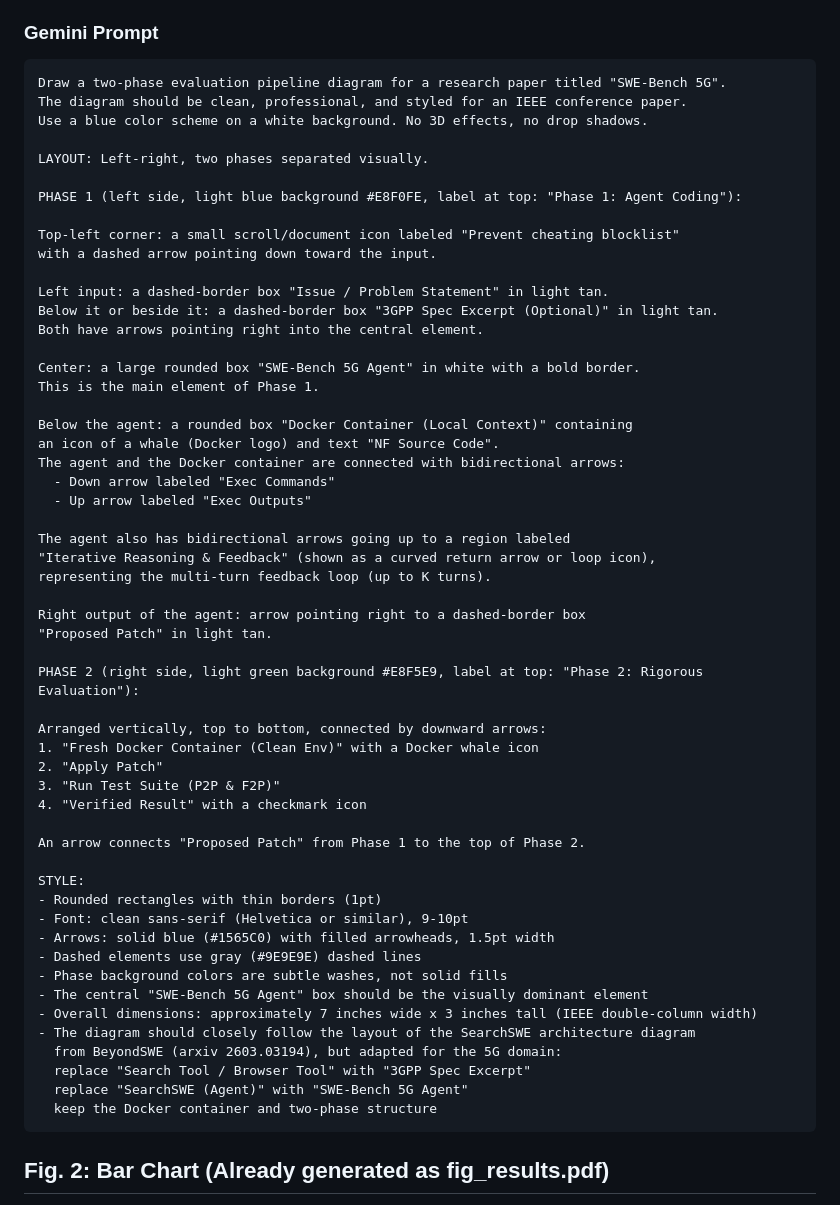
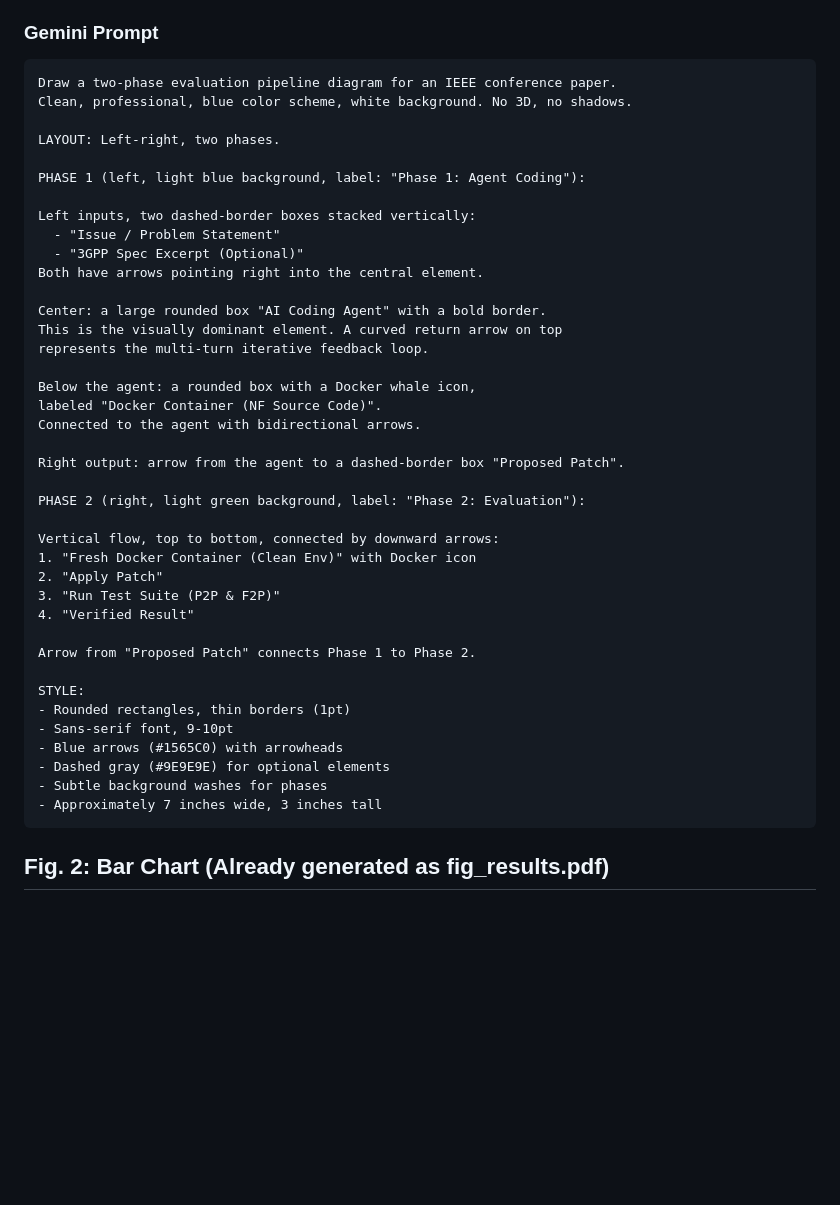
Before and after one commit to tenderzada/swebench5g, a Markdown page: paper_globecom/FIGURE_PROMPTS.md, the part around the change. Rendered like a GitHub page; blank space fills up the shorter version.

Commit message:
fix: simplify Fig 1 drawing prompt
Remove cheating blocklist (not in our paper), remove BeyondSWE
reference (odd in a drawing prompt). Keep it clean and self-contained.

Co-Authored-By: Claude Opus 4.6 (1M context) <noreply@anthropic.com>

````diff
--- a/paper_globecom/FIGURE_PROMPTS.md
+++ b/paper_globecom/FIGURE_PROMPTS.md
@@ -7,60 +7,45 @@ Reference style: BeyondSWE/SearchSWE architecture diagram (two-phase, left-right
 ### Gemini Prompt
 
 ```
-Draw a two-phase evaluation pipeline diagram for a research paper titled "SWE-Bench 5G".
-The diagram should be clean, professional, and styled for an IEEE conference paper.
-Use a blue color scheme on a white background. No 3D effects, no drop shadows.
+Draw a two-phase evaluation pipeline diagram for an IEEE conference paper.
+Clean, professional, blue color scheme, white background. No 3D, no shadows.
 
-LAYOUT: Left-right, two phases separated visually.
+LAYOUT: Left-right, two phases.
 
-PHASE 1 (left side, light blue background #E8F0FE, label at top: "Phase 1: Agent Coding"):
+PHASE 1 (left, light blue background, label: "Phase 1: Agent Coding"):
 
-Top-left corner: a small scroll/document icon labeled "Prevent cheating blocklist"
-with a dashed arrow pointing down toward the input.
-
-Left input: a dashed-border box "Issue / Problem Statement" in light tan.
-Below it or beside it: a dashed-border box "3GPP Spec Excerpt (Optional)" in light tan.
+Left inputs, two dashed-border boxes stacked vertically:
+  - "Issue / Problem Statement"
+  - "3GPP Spec Excerpt (Optional)"
 Both have arrows pointing right into the central element.
 
-Center: a large rounded box "SWE-Bench 5G Agent" in white with a bold border.
-This is the main element of Phase 1.
+Center: a large rounded box "AI Coding Agent" with a bold border.
+This is the visually dominant element. A curved return arrow on top
+represents the multi-turn iterative feedback loop.
 
-Below the agent: a rounded box "Docker Container (Local Context)" containing
-an icon of a whale (Docker logo) and text "NF Source Code".
-The agent and the Docker container are connected with bidirectional arrows:
-  - Down arrow labeled "Exec Commands"
-  - Up arrow labeled "Exec Outputs"
+Below the agent: a rounded box with a Docker whale icon,
+labeled "Docker Container (NF Source Code)".
+Connected to the agent with bidirectional arrows.
 
-The agent also has bidirectional arrows going up to a region labeled
-"Iterative Reasoning & Feedback" (shown as a curved return arrow or loop icon),
-representing the multi-turn feedback loop (up to K turns).
+Right output: arrow from the agent to a dashed-border box "Proposed Patch".
 
-Right output of the agent: arrow pointing right to a dashed-border box
-"Proposed Patch" in light tan.
+PHASE 2 (right, light green background, label: "Phase 2: Evaluation"):
 
-PHASE 2 (right side, light green background #E8F5E9, label at top: "Phase 2: Rigorous Evaluation"):
-
-Arranged vertically, top to bottom, connected by downward arrows:
-1. "Fresh Docker Container (Clean Env)" with a Docker whale icon
+Vertical flow, top to bottom, connected by downward arrows:
+1. "Fresh Docker Container (Clean Env)" with Docker icon
 2. "Apply Patch"
 3. "Run Test Suite (P2P & F2P)"
-4. "Verified Result" with a checkmark icon
+4. "Verified Result"
 
-An arrow connects "Proposed Patch" from Phase 1 to the top of Phase 2.
+Arrow from "Proposed Patch" connects Phase 1 to Phase 2.
 
 STYLE:
-- Rounded rectangles with thin borders (1pt)
-- Font: clean sans-serif (Helvetica or similar), 9-10pt
-- Arrows: solid blue (#1565C0) with filled arrowheads, 1.5pt width
-- Dashed elements use gray (#9E9E9E) dashed lines
-- Phase background colors are subtle washes, not solid fills
-- The central "SWE-Bench 5G Agent" box should be the visually dominant element
-- Overall dimensions: approximately 7 inches wide x 3 inches tall (IEEE double-column width)
-- The diagram should closely follow the layout of the SearchSWE architecture diagram
-  from BeyondSWE (arxiv 2603.03194), but adapted for the 5G domain:
-  replace "Search Tool / Browser Tool" with "3GPP Spec Excerpt"
-  replace "SearchSWE (Agent)" with "SWE-Bench 5G Agent"
-  keep the Docker container and two-phase structure
+- Rounded rectangles, thin borders (1pt)
+- Sans-serif font, 9-10pt
+- Blue arrows (#1565C0) with arrowheads
+- Dashed gray (#9E9E9E) for optional elements
+- Subtle background washes for phases
+- Approximately 7 inches wide, 3 inches tall
 ```
 
 ## Fig. 2: Bar Chart (Already generated as fig_results.pdf)
````
